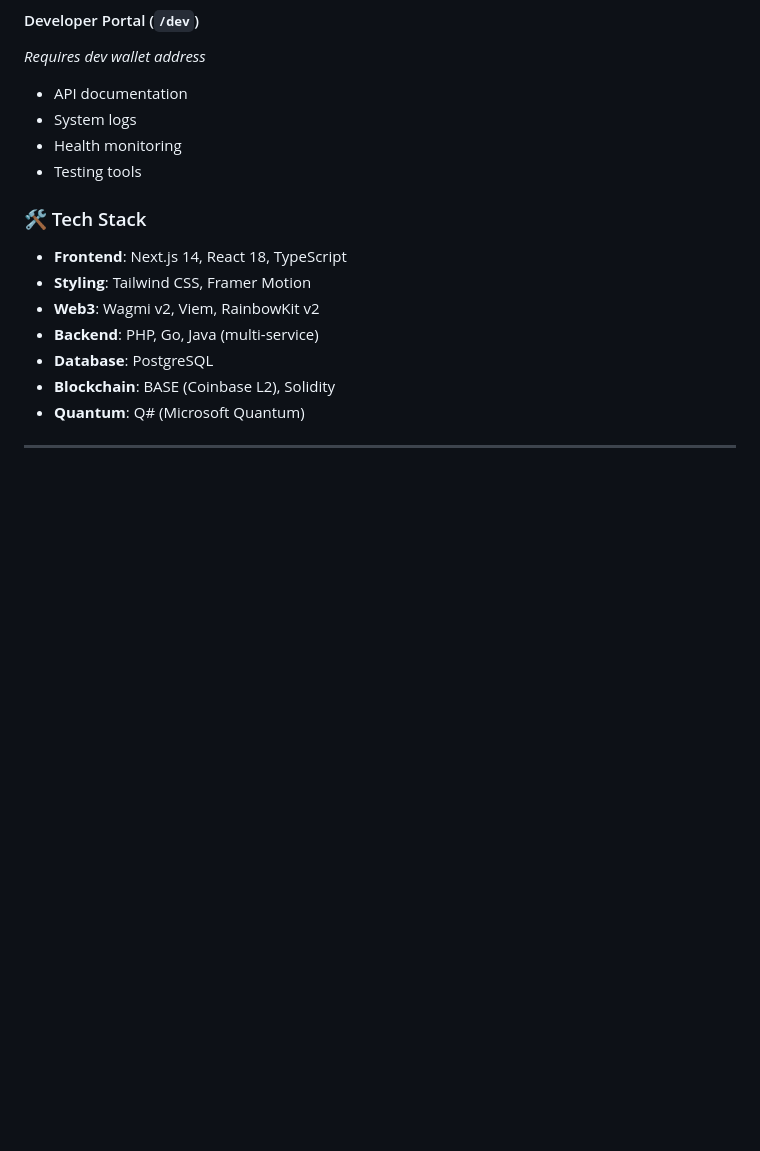
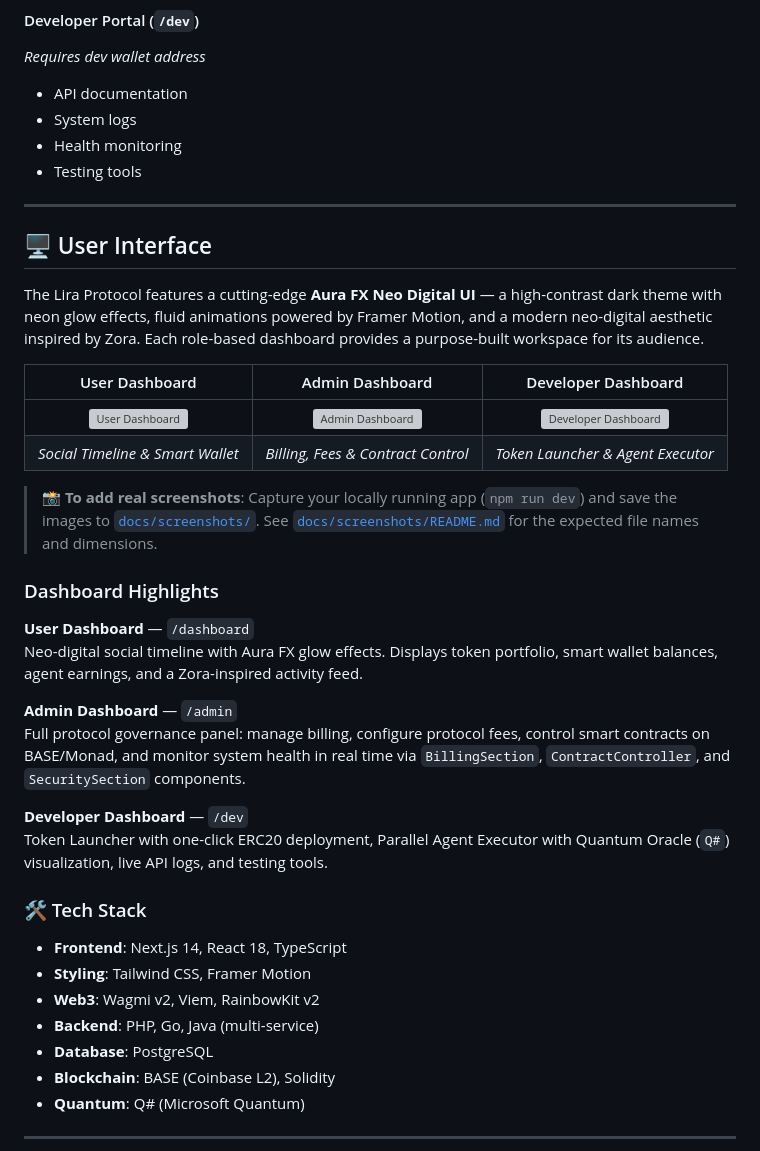
Before and after one commit to SMSDAO/lira, a Markdown page: README.md, the part around the change. Drawn GitHub-style; blank space fills up the shorter version; grey boxes are pictures that could not be loaded.

Commit message:
Add UI dashboard screenshots gallery section to README.md and docs/screenshots/
Co-authored-by: SMSDAO <144380926+SMSDAO@users.noreply.github.com>

```diff
--- a/README.md
+++ b/README.md
@@ -77,6 +77,30 @@ Open [http://localhost:3000](http://localhost:3000) and connect your wallet!
 - System logs
 - Health monitoring
 - Testing tools
+
+---
+
+## 🖥️ User Interface
+
+The Lira Protocol features a cutting-edge **Aura FX Neo Digital UI** — a high-contrast dark theme with neon glow effects, fluid animations powered by Framer Motion, and a modern neo-digital aesthetic inspired by Zora. Each role-based dashboard provides a purpose-built workspace for its audience.
+
+| User Dashboard | Admin Dashboard | Developer Dashboard |
+| :---: | :---: | :---: |
+| [![User Dashboard](https://via.placeholder.com/480x300/0a0a0f/00f5ff?text=User+Dashboard)](docs/screenshots/user-dashboard.png) | [![Admin Dashboard](https://via.placeholder.com/480x300/0a0a0f/a855f7?text=Admin+Dashboard)](docs/screenshots/admin-dashboard.png) | [![Developer Dashboard](https://via.placeholder.com/480x300/0a0a0f/f59e0b?text=Developer+Dashboard)](docs/screenshots/developer-dashboard.png) |
+| *Social Timeline & Smart Wallet* | *Billing, Fees & Contract Control* | *Token Launcher & Agent Executor* |
+
+> 📸 **To add real screenshots**: Capture your locally running app (`npm run dev`) and save the images to [`docs/screenshots/`](./docs/screenshots/). See [`docs/screenshots/README.md`](./docs/screenshots/README.md) for the expected file names and dimensions.
+
+### Dashboard Highlights
+
+**User Dashboard** — `/dashboard`
+Neo-digital social timeline with Aura FX glow effects. Displays token portfolio, smart wallet balances, agent earnings, and a Zora-inspired activity feed.
+
+**Admin Dashboard** — `/admin`
+Full protocol governance panel: manage billing, configure protocol fees, control smart contracts on BASE/Monad, and monitor system health in real time via `BillingSection`, `ContractController`, and `SecuritySection` components.
+
+**Developer Dashboard** — `/dev`
+Token Launcher with one-click ERC20 deployment, Parallel Agent Executor with Quantum Oracle (`Q#`) visualization, live API logs, and testing tools.
 
 ### 🛠️ Tech Stack
 - **Frontend**: Next.js 14, React 18, TypeScript
```
Also changed, not shown: docs/screenshots/README.md (added, +38 -0 lines).
